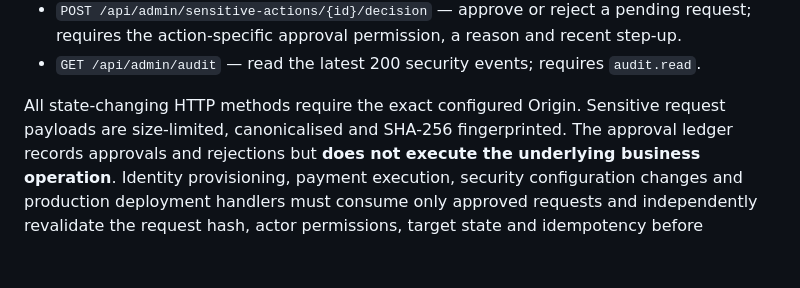
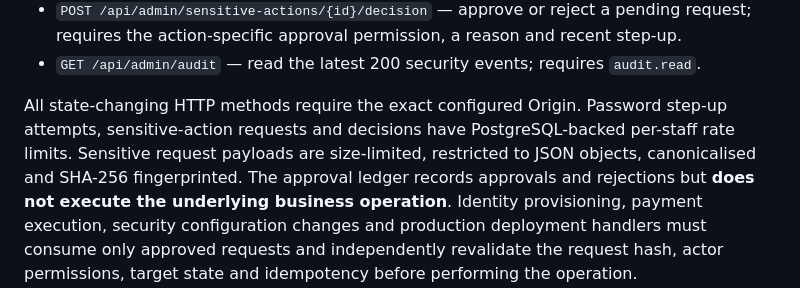
Before and after one commit to Trendyzima/Testagram-backend-, a Markdown page: admin-console/README.md, the part around the change. GitHub-like rendering; blank space fills up the shorter version.

Commit message:
docs(admin): describe privileged workflow rate limits

```diff
--- a/admin-console/README.md
+++ b/admin-console/README.md
@@ -95,8 +95,10 @@ written to the security audit ledger.
 - `POST /api/admin/sensitive-actions/{id}/decision` — approve or reject a pending request; requires the action-specific approval permission, a reason and recent step-up.
 - `GET /api/admin/audit` — read the latest 200 security events; requires `audit.read`.
 
-All state-changing HTTP methods require the exact configured Origin. Sensitive
-request payloads are size-limited, canonicalised and SHA-256 fingerprinted.
+All state-changing HTTP methods require the exact configured Origin. Password
+step-up attempts, sensitive-action requests and decisions have PostgreSQL-backed
+per-staff rate limits. Sensitive request payloads are size-limited, restricted to
+JSON objects, canonicalised and SHA-256 fingerprinted.
 The approval ledger records approvals and rejections but **does not execute the underlying
 business operation**. Identity provisioning, payment execution, security
 configuration changes and production deployment handlers must consume only
```
